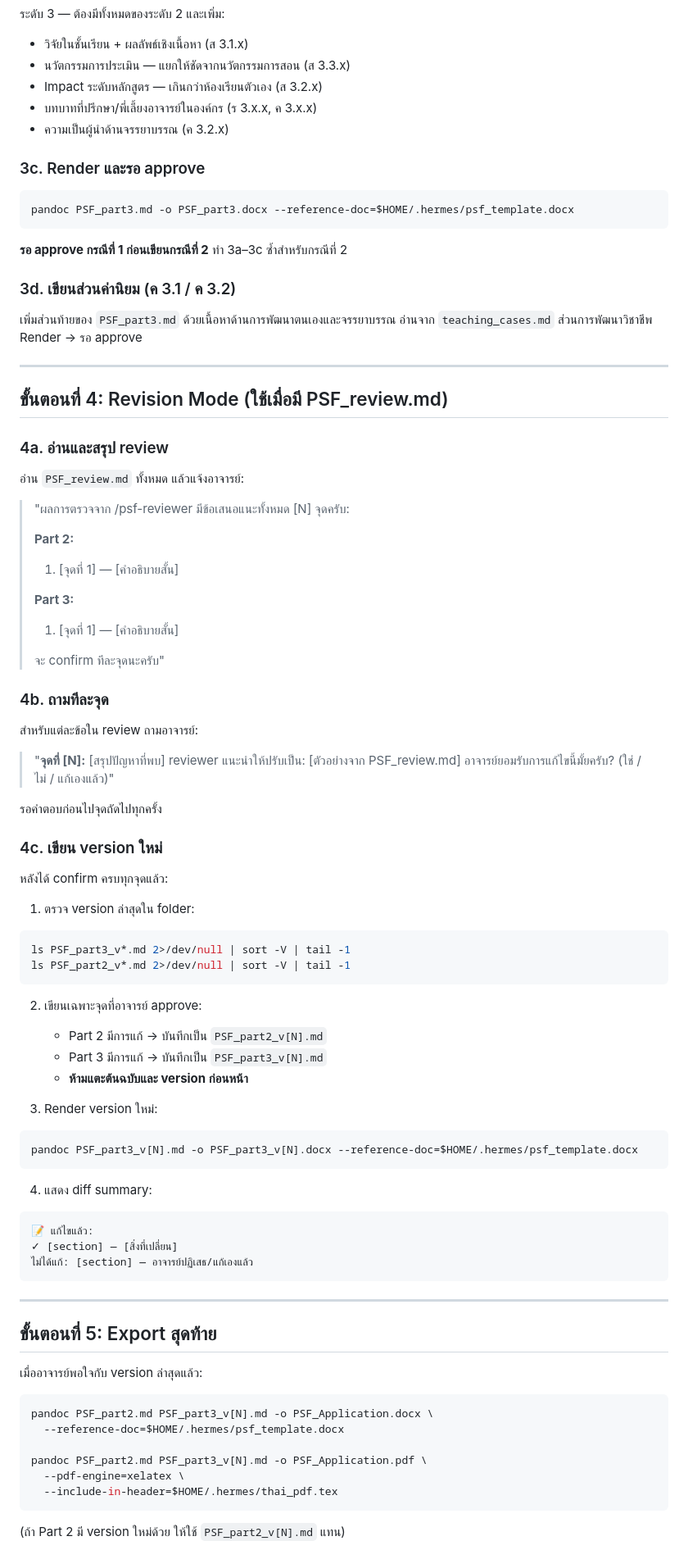
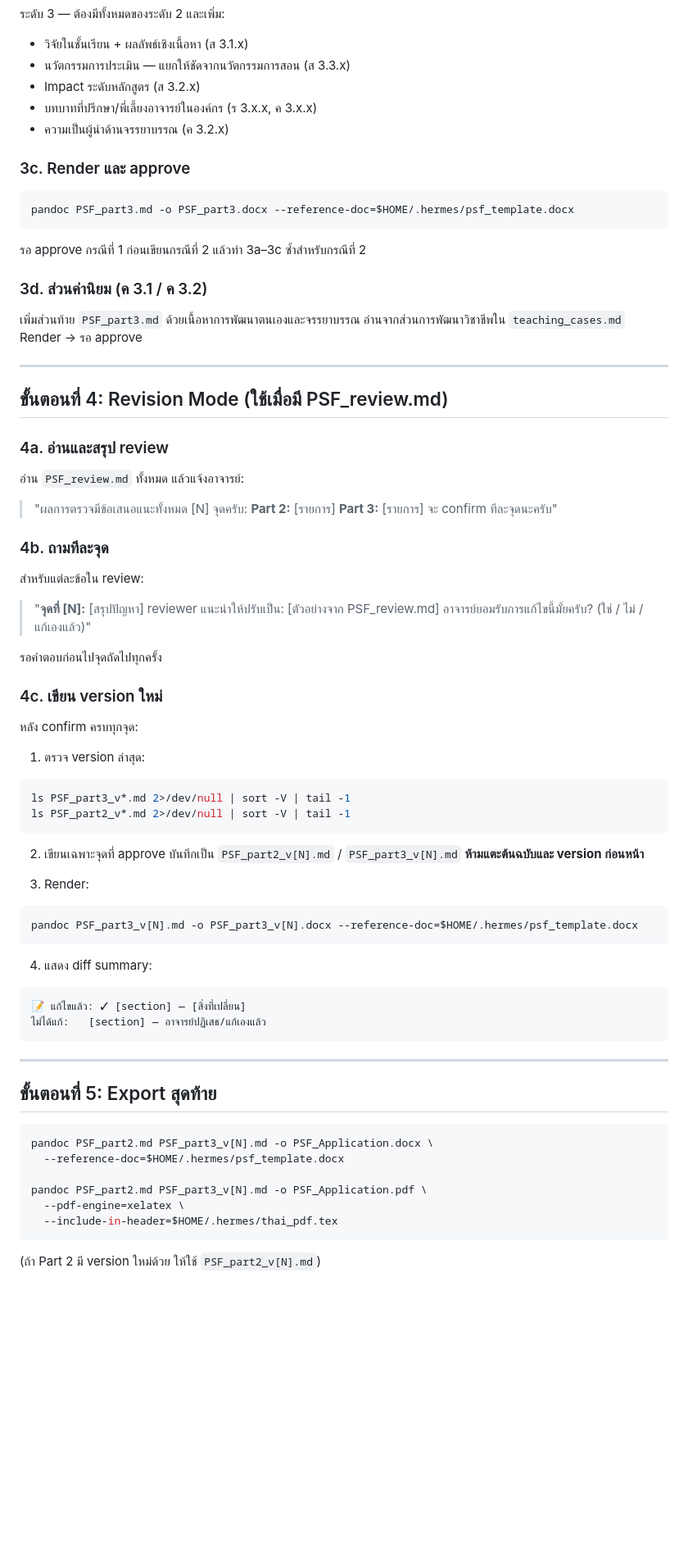
Before and after one commit to datakruroo/th_psf_assistant, a Markdown page: skills/psf-writer/SKILL.md, the part around one of its changes. Shown at 82% size. Drawn GitHub-style; blank space fills up the shorter version.

````diff
--- a/skills/psf-writer/SKILL.md
+++ b/skills/psf-writer/SKILL.md
@@ -244,24 +188,21 @@ pandoc PSF_part3.md -o PSF_part3.docx --reference-doc=$HOME/.hermes/psf_template
 ระดับ 3 — ต้องมีทั้งหมดของระดับ 2 และเพิ่ม:
 - วิจัยในชั้นเรียน + ผลลัพธ์เชิงเนื้อหา (ส 3.1.x)
 - นวัตกรรมการประเมิน — แยกให้ชัดจากนวัตกรรมการสอน (ส 3.3.x)
-- Impact ระดับหลักสูตร — เกินกว่าห้องเรียนตัวเอง (ส 3.2.x)
+- Impact ระดับหลักสูตร (ส 3.2.x)
 - บทบาทที่ปรึกษา/พี่เลี้ยงอาจารย์ในองค์กร (ร 3.x.x, ค 3.x.x)
 - ความเป็นผู้นำด้านจรรยาบรรณ (ค 3.2.x)
 
-### 3c. Render และรอ approve
+### 3c. Render และ approve
 
 ```bash
 pandoc PSF_part3.md -o PSF_part3.docx --reference-doc=$HOME/.hermes/psf_template.docx
 ```
 
-**รอ approve กรณีที่ 1 ก่อนเขียนกรณีที่ 2**
-ทำ 3a–3c ซ้ำสำหรับกรณีที่ 2
+รอ approve กรณีที่ 1 ก่อนเขียนกรณีที่ 2 แล้วทำ 3a–3c ซ้ำสำหรับกรณีที่ 2
 
-### 3d. เขียนส่วนค่านิยม (ค 3.1 / ค 3.2)
+### 3d. ส่วนค่านิยม (ค 3.1 / ค 3.2)
 
-เพิ่มส่วนท้ายของ `PSF_part3.md` ด้วยเนื้อหาด้านการพัฒนาตนเองและจรรยาบรรณ
-อ่านจาก `teaching_cases.md` ส่วนการพัฒนาวิชาชีพ
-Render → รอ approve
+เพิ่มส่วนท้าย `PSF_part3.md` ด้วยเนื้อหาการพัฒนาตนเองและจรรยาบรรณ อ่านจากส่วนการพัฒนาวิชาชีพใน `teaching_cases.md` Render → รอ approve
 
 ---
 
@@ -271,21 +212,15 @@ Render → รอ approve
 
 อ่าน `PSF_review.md` ทั้งหมด แล้วแจ้งอาจารย์:
 
-> "ผลการตรวจจาก /psf-reviewer มีข้อเสนอแนะทั้งหมด [N] จุดครับ:
->
-> **Part 2:**
-> 1. [จุดที่ 1] — [คำอธิบายสั้น]
->
-> **Part 3:**
-> 1. [จุดที่ 1] — [คำอธิบายสั้น]
->
+> "ผลการตรวจมีข้อเสนอแนะทั้งหมด [N] จุดครับ:
+> **Part 2:** [รายการ] **Part 3:** [รายการ]
 > จะ confirm ทีละจุดนะครับ"
 
 ### 4b. ถามทีละจุด
 
-สำหรับแต่ละข้อใน review ถามอาจารย์:
+สำหรับแต่ละข้อใน review:
 
-> "**จุดที่ [N]:** [สรุปปัญหาที่พบ]
+> "**จุดที่ [N]:** [สรุปปัญหา]
 > reviewer แนะนำให้ปรับเป็น: [ตัวอย่างจาก PSF_review.md]
 > อาจารย์ยอมรับการแก้ไขนี้มั้ยครับ? (ใช่ / ไม่ / แก้เองแล้ว)"
 
@@ -293,36 +228,30 @@ Render → รอ approve
 
 ### 4c. เขียน version ใหม่
 
-หลังได้ confirm ครบทุกจุดแล้ว:
+หลัง confirm ครบทุกจุด:
 
-1. ตรวจ version ล่าสุดใน folder:
+1. ตรวจ version ล่าสุด:
 ```bash
 ls PSF_part3_v*.md 2>/dev/null | sort -V | tail -1
 ls PSF_part2_v*.md 2>/dev/null | sort -V | tail -1
 ```
 
-2. เขียนเฉพาะจุดที่อาจารย์ approve:
-   - Part 2 มีการแก้ → บันทึกเป็น `PSF_part2_v[N].md`
-   - Part 3 มีการแก้ → บันทึกเป็น `PSF_part3_v[N].md`
-   - **ห้ามแตะต้นฉบับและ version ก่อนหน้า**
+2. เขียนเฉพาะจุดที่ approve บันทึกเป็น `PSF_part2_v[N].md` / `PSF_part3_v[N].md` **ห้ามแตะต้นฉบับและ version ก่อนหน้า**
 
-3. Render version ใหม่:
+3. Render:
 ```bash
 pandoc PSF_part3_v[N].md -o PSF_part3_v[N].docx --reference-doc=$HOME/.hermes/psf_template.docx
 ```
 
 4. แสดง diff summary:
 ```
-📝 แก้ไขแล้ว:
-✓ [section] — [สิ่งที่เปลี่ยน]
-ไม่ได้แก้: [section] — อาจารย์ปฏิเสธ/แก้เองแล้ว
+📝 แก้ไขแล้ว: ✓ [section] — [สิ่งที่เปลี่ยน]
+ไม่ได้แก้:   [section] — อาจารย์ปฏิเสธ/แก้เองแล้ว
 ```
 
 ---
 
 ## ขั้นตอนที่ 5: Export สุดท้าย
-
-เมื่ออาจารย์พอใจกับ version ล่าสุดแล้ว:
 
 ```bash
 pandoc PSF_part2.md PSF_part3_v[N].md -o PSF_Application.docx \
@@ -333,5 +262,5 @@ pandoc PSF_part2.md PSF_part3_v[N].md -o PSF_Application.pdf \
   --include-in-header=$HOME/.hermes/thai_pdf.tex
 ```
 
-(ถ้า Part 2 มี version ใหม่ด้วย ให้ใช้ `PSF_part2_v[N].md` แทน)
+(ถ้า Part 2 มี version ใหม่ด้วย ให้ใช้ `PSF_part2_v[N].md`)
 
````
Also changed, not shown: other parts of skills/psf-writer/SKILL.md (+86 -145 lines).
